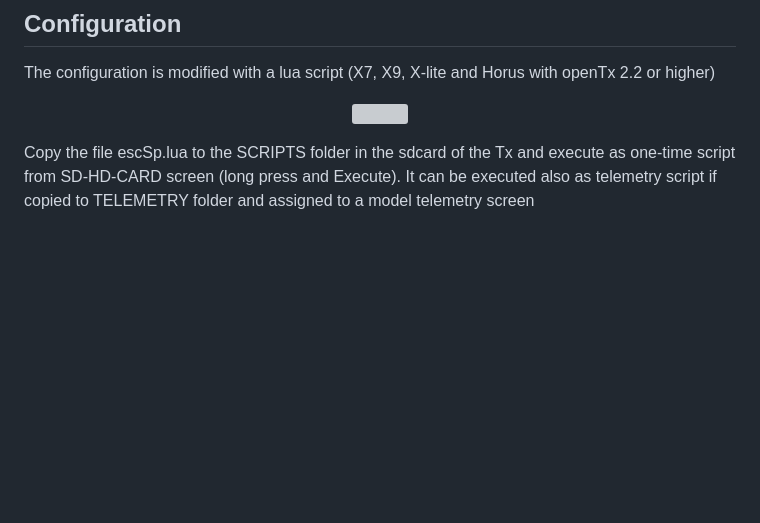
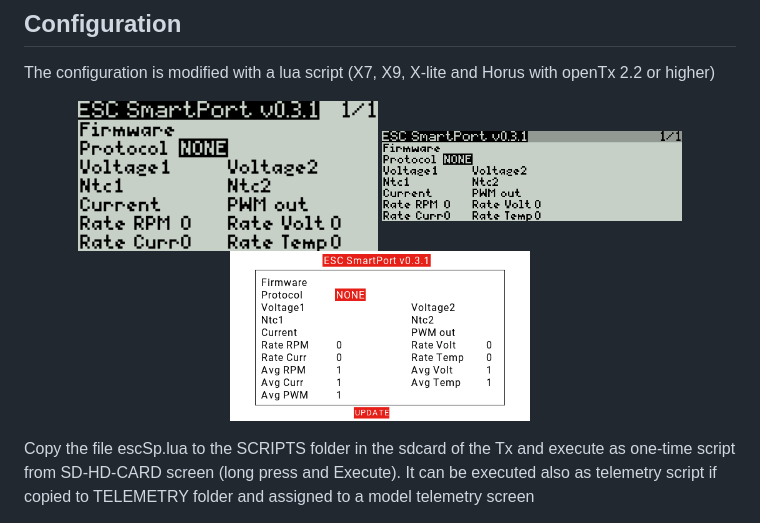
Before and after one commit to dgatf/msrc, a Markdown page: README.md, the part around the change. GitHub-like rendering; pictures changed too: images/lua_x10.png (added), images/lua_x7.png (added), images/lua_x9.png (added); blank space fills up the shorter version; grey boxes are pictures that could not be loaded.

Commit message:
Update lua screenshots

```diff
--- a/README.md
+++ b/README.md
@@ -67,7 +67,7 @@ Using Arduino IDE copy folder *esc_smartport* and open *esc_smartport.ino*. Sele
 
 The configuration is modified with a lua script (X7, X9, X-lite and Horus with openTx 2.2 or higher)
 
-<p align="center"><img src="./images/escSp.bmp" width="300"></p>
+<p align="center"><img src="./images/lua_x7.png" width="300">   <img src="./images/lua_x9.png" width="300">   <img src="./images/lua_x10.png" width="300"></p>
 
 Copy the file escSp.lua to the SCRIPTS folder in the sdcard of the Tx and execute as one-time script from SD-HD-CARD screen (long press and Execute). It can be executed also as telemetry script if copied to TELEMETRY folder and assigned to a model telemetry screen
 
```
